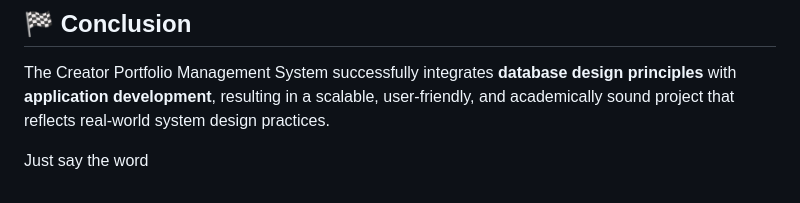
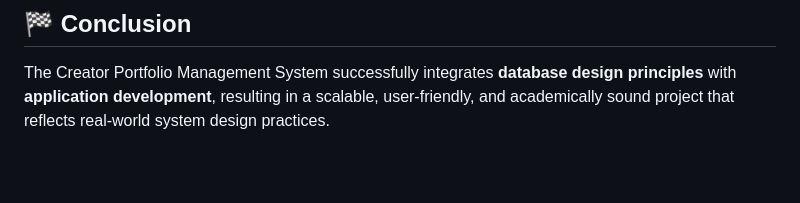
Before and after one commit to samwithwicky/artist-portfolio-dbms, a Markdown page: README.md, the part around the change. Drawn GitHub-style; blank space fills up the shorter version.

Commit message:
Clean up conclusion section in README
Removed unnecessary lines from the conclusion section.

```diff
--- a/README.md
+++ b/README.md
@@ -141,6 +141,3 @@ http://127.0.0.1:5000
 ## 🏁 Conclusion
 
 The Creator Portfolio Management System successfully integrates **database design principles** with **application development**, resulting in a scalable, user-friendly, and academically sound project that reflects real-world system design practices.
-
-
-Just say the word
```
